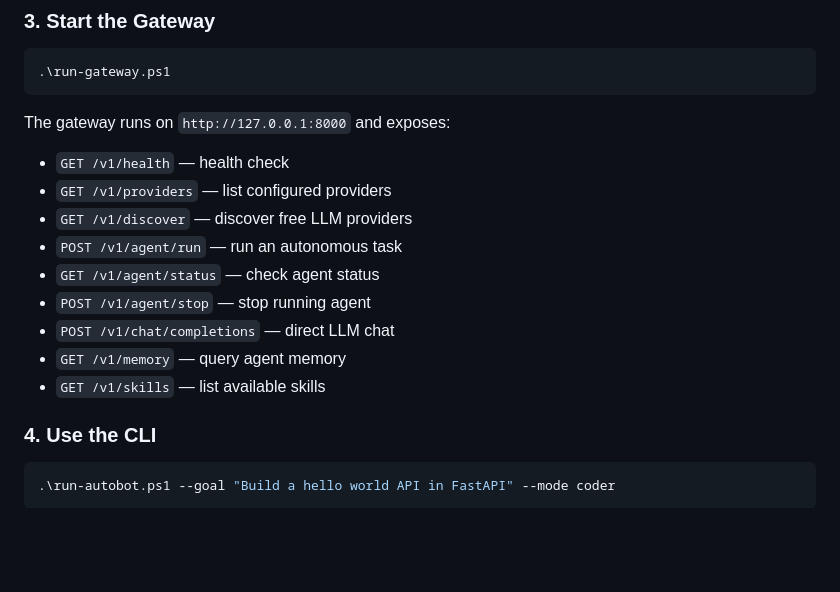
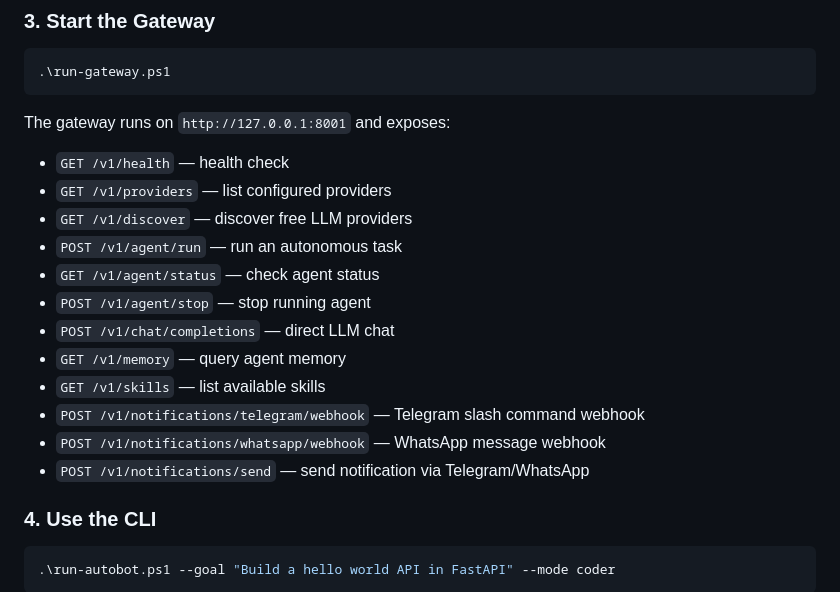
Before and after one commit to martinsharkey/autobot, a Markdown page: README.md, the part around one of its changes. GitHub-like rendering; blank space fills up the shorter version.

````diff
--- a/README.md
+++ b/README.md
@@ -42,7 +42,7 @@ Edit `.env` and add at least one provider key (e.g., `OPENROUTER_API_KEY`, `GROQ
 .\run-gateway.ps1
 ```
 
-The gateway runs on `http://127.0.0.1:8000` and exposes:
+The gateway runs on `http://127.0.0.1:8001` and exposes:
 - `GET /v1/health` — health check
 - `GET /v1/providers` — list configured providers
 - `GET /v1/discover` — discover free LLM providers
@@ -52,6 +52,9 @@ The gateway runs on `http://127.0.0.1:8000` and exposes:
 - `POST /v1/chat/completions` — direct LLM chat
 - `GET /v1/memory` — query agent memory
 - `GET /v1/skills` — list available skills
+- `POST /v1/notifications/telegram/webhook` — Telegram slash command webhook
+- `POST /v1/notifications/whatsapp/webhook` — WhatsApp message webhook
+- `POST /v1/notifications/send` — send notification via Telegram/WhatsApp
 
 ### 4. Use the CLI
 
````
Also changed, not shown: other parts of README.md (+14 -1 lines).
